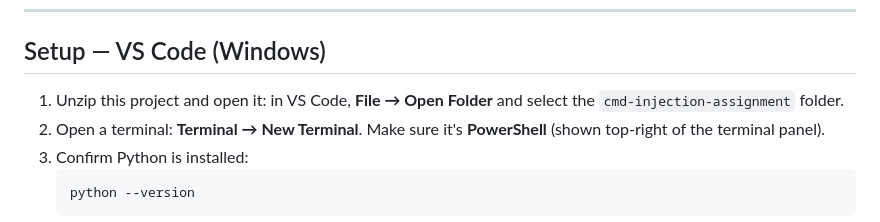
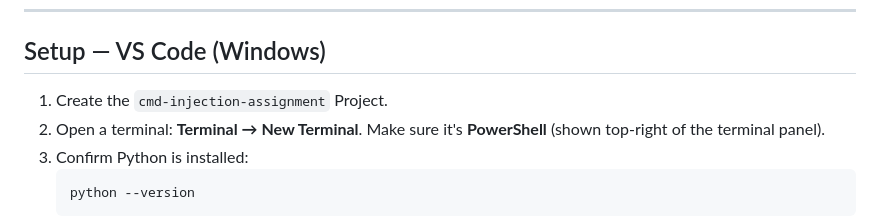
Before and after one commit to shivani17112006/Bayya_Shivani-Lab_Assignment_4, a Markdown page: README.md, the part around the change. Rendered like a GitHub page.

Commit message:
Setup - VS Code (Windows) in REDME.md

```diff
--- a/README.md
+++ b/README.md
@@ -89,8 +89,7 @@ You only need to *explain* these, not implement them:
 
 ## Setup — VS Code (Windows)
 
-1. Unzip this project and open it: in VS Code, **File → Open Folder** and
-   select the `cmd-injection-assignment` folder.
+1. Create the `cmd-injection-assignment` Project.
 2. Open a terminal: **Terminal → New Terminal**. Make sure it's
    **PowerShell** (shown top-right of the terminal panel).
 3. Confirm Python is installed:
```
